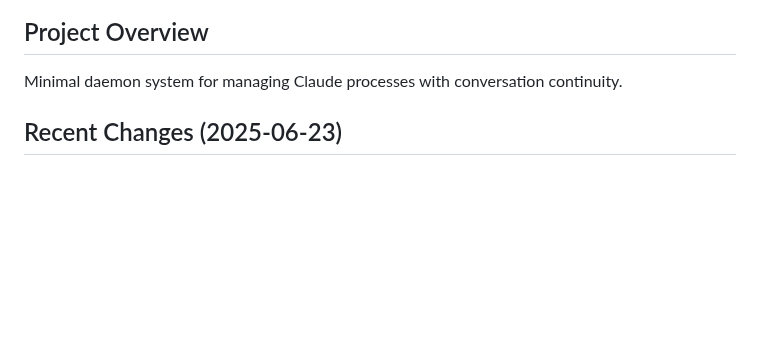
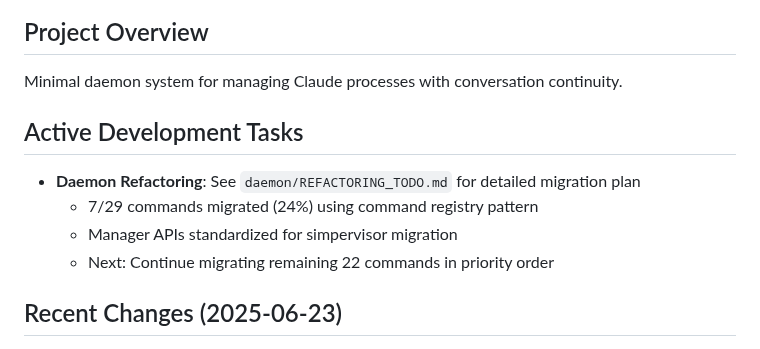
Before and after one commit to durapensa/ksi, a Markdown page: memory/claude_code/project_knowledge.md, the part around the change. GitHub-like rendering; blank space fills up the shorter version.

```diff
--- a/memory/claude_code/project_knowledge.md
+++ b/memory/claude_code/project_knowledge.md
@@ -2,6 +2,12 @@
 
 ## Project Overview
 Minimal daemon system for managing Claude processes with conversation continuity.
+
+## Active Development Tasks
+- **Daemon Refactoring**: See `daemon/REFACTORING_TODO.md` for detailed migration plan
+  - 7/29 commands migrated (24%) using command registry pattern
+  - Manager APIs standardized for simpervisor migration
+  - Next: Continue migrating remaining 22 commands in priority order
 
 ## Recent Changes (2025-06-23)
 - **Major Daemon Refactoring**: Comprehensive refactoring to eliminate if/elif chains and improve code quality
```
Also changed, not shown: daemon/REFACTORING_TODO.md (added, +161 -0 lines).
